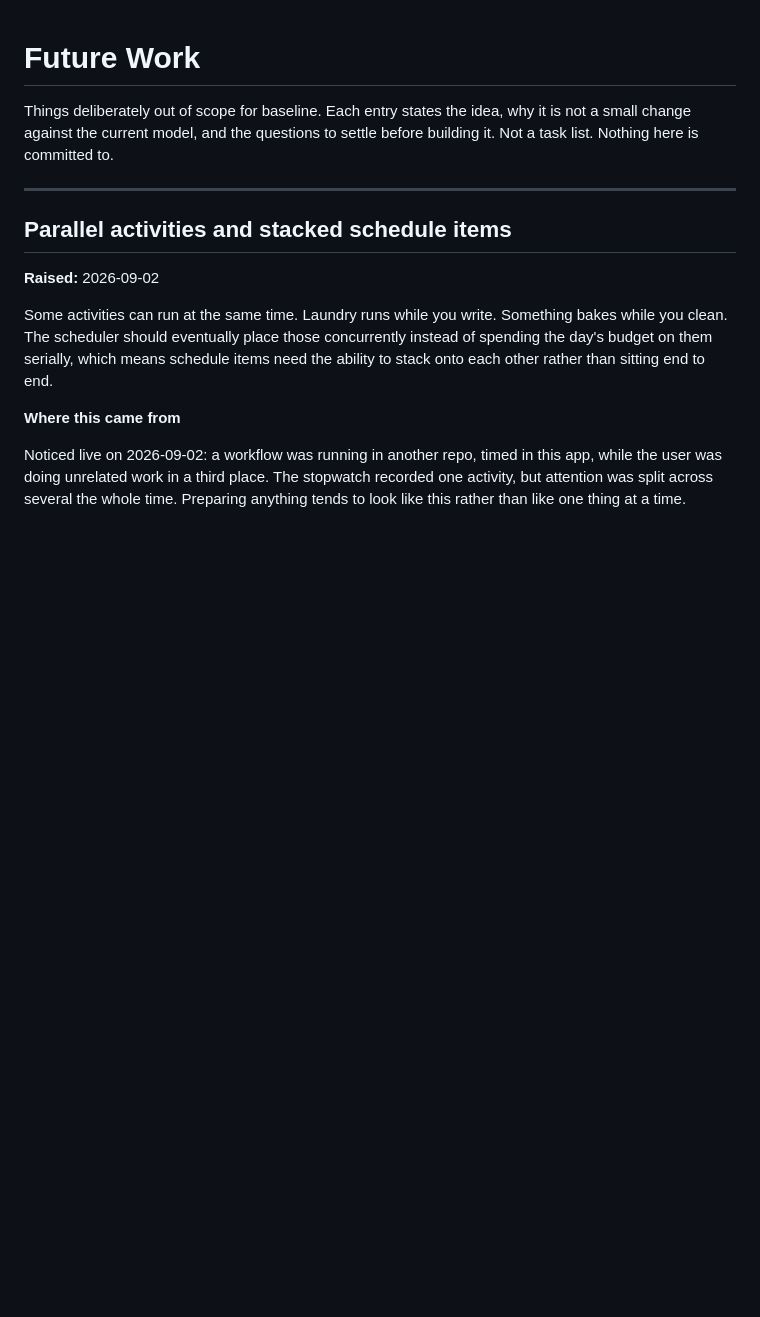
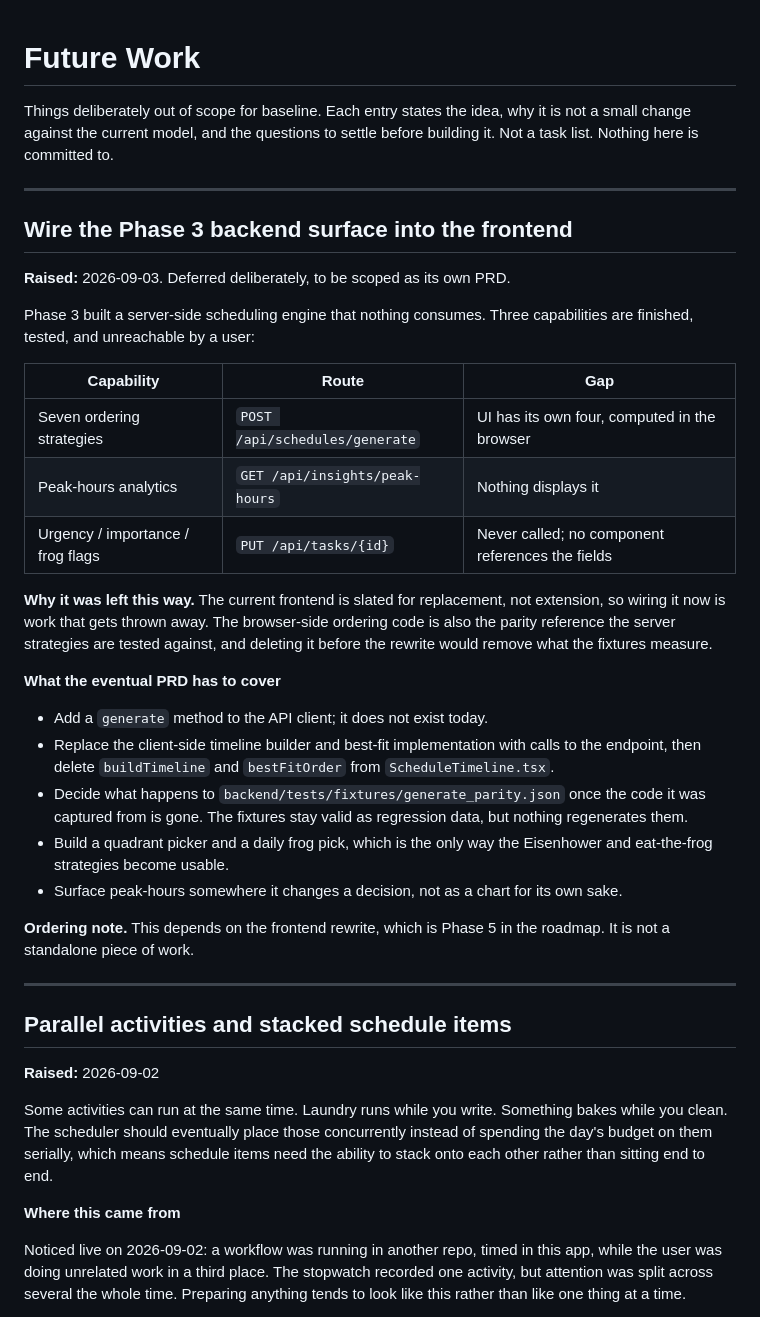
Before and after one commit to steviepee/Stopwatch-scheduler, a Markdown page: future-work.md, the part around the change. GitHub-like rendering; blank space fills up the shorter version.

```diff
--- a/future-work.md
+++ b/future-work.md
@@ -3,6 +3,40 @@
 Things deliberately out of scope for baseline. Each entry states the idea, why it is not a
 small change against the current model, and the questions to settle before building it.
 Not a task list. Nothing here is committed to.
+
+---
+
+## Wire the Phase 3 backend surface into the frontend
+
+**Raised:** 2026-09-03. Deferred deliberately, to be scoped as its own PRD.
+
+Phase 3 built a server-side scheduling engine that nothing consumes. Three capabilities are
+finished, tested, and unreachable by a user:
+
+| Capability | Route | Gap |
+|---|---|---|
+| Seven ordering strategies | `POST /api/schedules/generate` | UI has its own four, computed in the browser |
+| Peak-hours analytics | `GET /api/insights/peak-hours` | Nothing displays it |
+| Urgency / importance / frog flags | `PUT /api/tasks/{id}` | Never called; no component references the fields |
+
+**Why it was left this way.** The current frontend is slated for replacement, not extension, so
+wiring it now is work that gets thrown away. The browser-side ordering code is also the parity
+reference the server strategies are tested against, and deleting it before the rewrite would
+remove what the fixtures measure.
+
+**What the eventual PRD has to cover**
+
+- Add a `generate` method to the API client; it does not exist today.
+- Replace the client-side timeline builder and best-fit implementation with calls to the endpoint,
+  then delete `buildTimeline` and `bestFitOrder` from `ScheduleTimeline.tsx`.
+- Decide what happens to `backend/tests/fixtures/generate_parity.json` once the code it was
+  captured from is gone. The fixtures stay valid as regression data, but nothing regenerates them.
+- Build a quadrant picker and a daily frog pick, which is the only way the Eisenhower and
+  eat-the-frog strategies become usable.
+- Surface peak-hours somewhere it changes a decision, not as a chart for its own sake.
+
+**Ordering note.** This depends on the frontend rewrite, which is Phase 5 in the roadmap. It is
+not a standalone piece of work.
 
 ---
 
```
Also changed, not shown: AsIWasSaying.md (added, +156 -0 lines), DIAGNOSTIC.md (+18 -12 lines).
